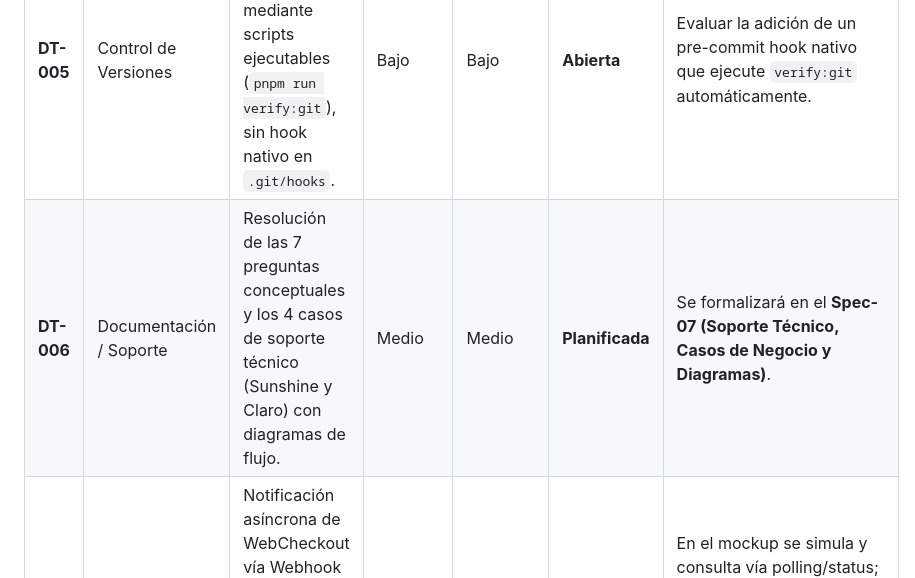
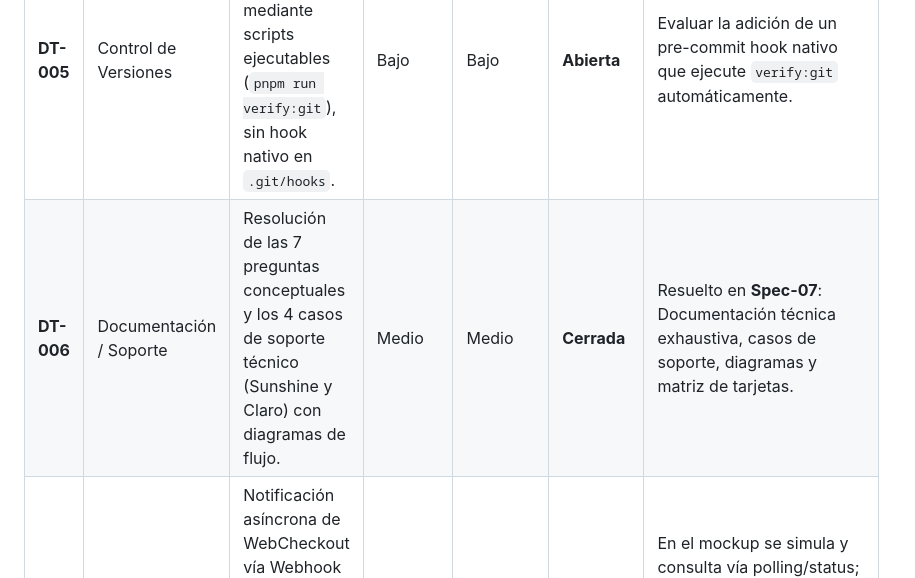
Before and after one commit to Cristorres9917/Prueba-T-cnica, a Markdown page: DEUDAS_TECNICAS.md, the part around the change. Rendered like a GitHub page.

```diff
--- a/DEUDAS_TECNICAS.md
+++ b/DEUDAS_TECNICAS.md
@@ -13,7 +13,7 @@ Este documento registra de forma transparente y continua las deudas técnicas id
 | **DT-003** | Frontend | La tienda y el carrito no disponen aún de interfaz gráfica en este spec de arnés. | Bajo | Medio | **Cerrada** | Resuelto en **Spec-04**: Evertec PayShop implementado con A11y WCAG 2.1 AA, SEO, carrito reactivo y visor de evidencias. |
 | **DT-004** | Seguridad | Las credenciales de prueba (`login` y `secretKey`) provistas en el docx se mantendrán en variables de entorno o archivo de configuración local `.env`. | Medio | Bajo | **Mitigada** | Se añadieron `.env*` a `.gitignore` y el servicio transaccional admite variables de entorno `P2P_LOGIN`/`P2P_SECRET_KEY`. |
 | **DT-005** | Control de Versiones | Los guardrails de Git se auditan mediante scripts ejecutables (`pnpm run verify:git`), sin hook nativo en `.git/hooks`. | Bajo | Bajo | **Abierta** | Evaluar la adición de un pre-commit hook nativo que ejecute `verify:git` automáticamente. |
-| **DT-006** | Documentación / Soporte | Resolución de las 7 preguntas conceptuales y los 4 casos de soporte técnico (Sunshine y Claro) con diagramas de flujo. | Medio | Medio | **Planificada** | Se formalizará en el **Spec-07 (Soporte Técnico, Casos de Negocio y Diagramas)**. |
+| **DT-006** | Documentación / Soporte | Resolución de las 7 preguntas conceptuales y los 4 casos de soporte técnico (Sunshine y Claro) con diagramas de flujo. | Medio | Medio | **Cerrada** | Resuelto en **Spec-07**: Documentación técnica exhaustiva, casos de soporte, diagramas y matriz de tarjetas. |
 | **DT-007** | Arquitectura / Webhooks | Notificación asíncrona de WebCheckout vía Webhook endpoint en tiempo real para transacciones de producción. | Bajo | Medio | **Abierta** | En el mockup se simula y consulta vía polling/status; para producción se recomienda agregar endpoint `/api/webhook/placetopay`. |
 | **DT-008** | Sincronización WebCheckout | Estado de transacciones WebCheckout en SQLite permanecía en PENDING tras retorno del comprador. | Medio | Bajo | **Cerrada** | Resuelto en **Spec-06**: Sincronización automática de estado, recibo, código de autorización y datos de comprador en modal de detalle. |
 
```
Also changed, not shown: LECCIONES_APRENDIDAS.md (+10 -0 lines), 1 other file.
